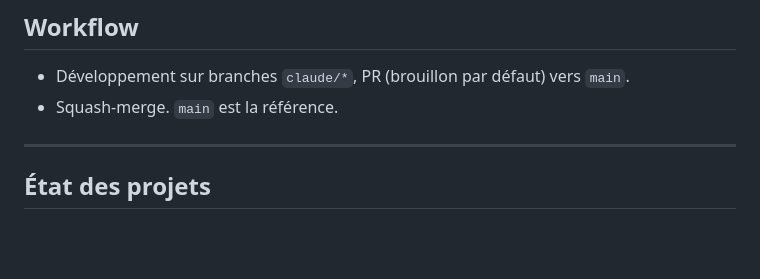
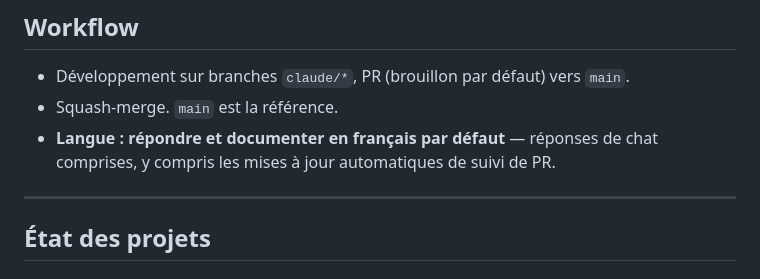
Before and after one commit to klodynlov/klodynlov, a Markdown page: CLAUDE.md, the part around the change. GitHub-like rendering; blank space fills up the shorter version.

Commit message:
docs(memory): répondre en français par défaut (convention de dépôt)
Consigne de langue ajoutée au Workflow de CLAUDE.md, à la demande de l'auteur :
les réponses (chat et suivi de PR) et la documentation restent en français.

Co-Authored-By: Claude Opus 4.8 <noreply@anthropic.com>
Claude-Session: https://claude.ai/code/session_016oXdWotNZH8W4FmUT2rKup

```diff
--- a/CLAUDE.md
+++ b/CLAUDE.md
@@ -12,6 +12,8 @@ serveur), Python/Rust, MLX/Ollama.
 ## Workflow
 - Développement sur branches `claude/*`, PR (brouillon par défaut) vers `main`.
 - Squash-merge. `main` est la référence.
+- **Langue : répondre et documenter en français par défaut** — réponses de chat
+  comprises, y compris les mises à jour automatiques de suivi de PR.
 
 ---
 
```
